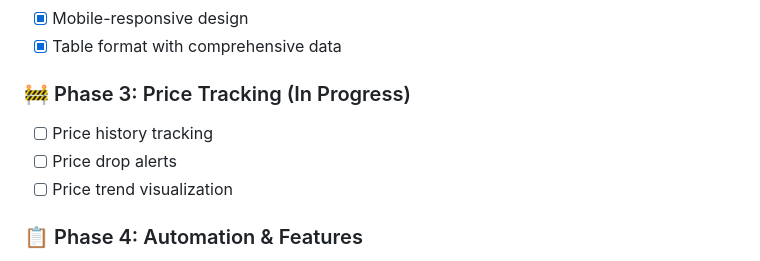
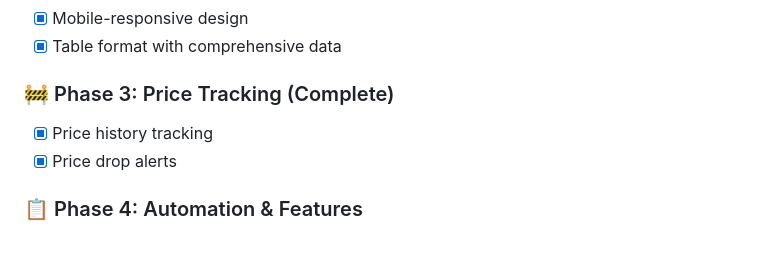
Before and after one commit to BarnardF/Motorcycle-listing-web-scraper, a Markdown page: README.md, the part around the change. Rendered like a GitHub page.

```diff
--- a/README.md
+++ b/README.md
@@ -519,10 +519,9 @@ grep "Triumph Speed 400" tracker.log
 - [x] Mobile-responsive design
 - [x] Table format with comprehensive data
 
-### 🚧 Phase 3: Price Tracking (In Progress)
-- [ ] Price history tracking
-- [ ] Price drop alerts
-- [ ] Price trend visualization
+### 🚧 Phase 3: Price Tracking (Complete)
+- [x] Price history tracking
+- [x] Price drop alerts
 
 ### 📋 Phase 4: Automation & Features
 - [ ] Email/SMS notifications
```
